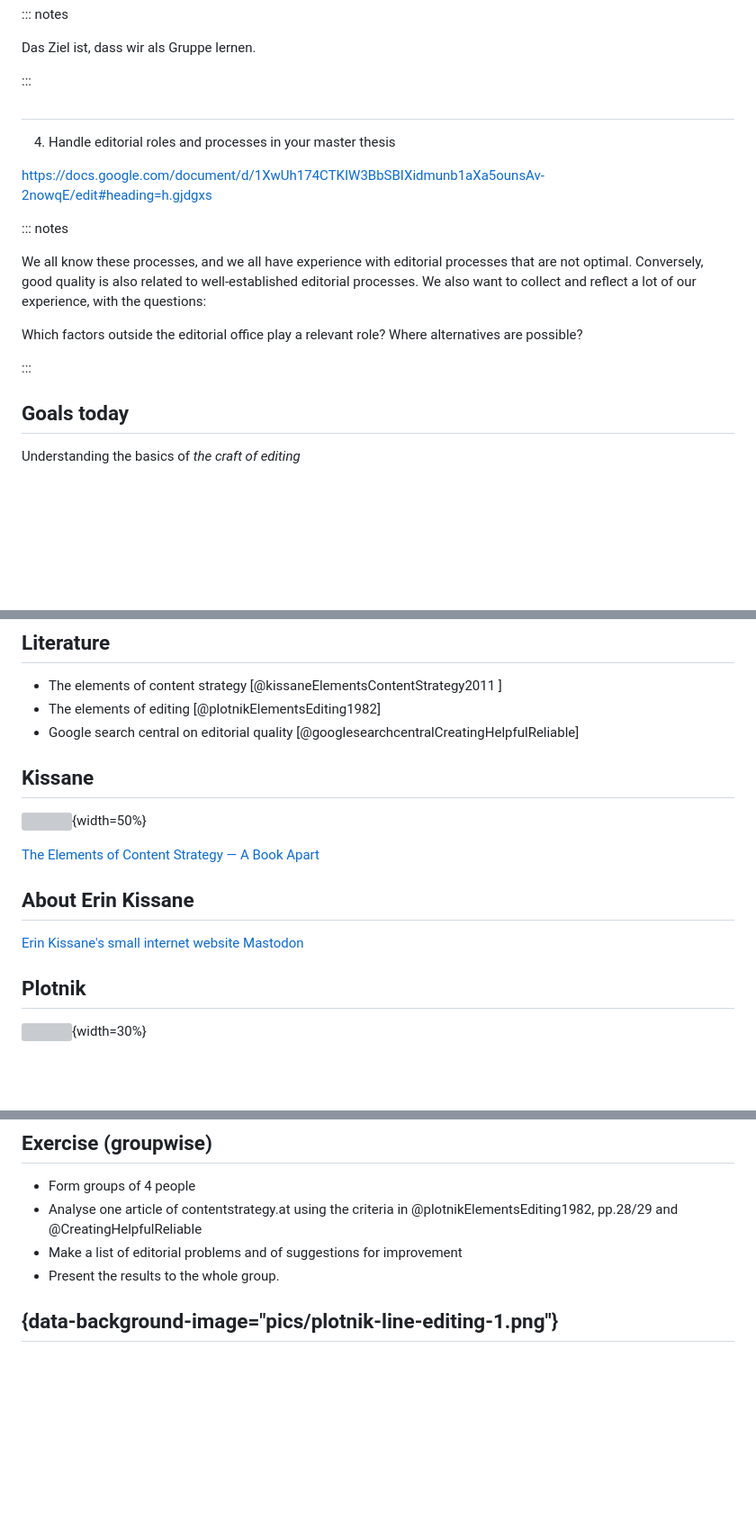
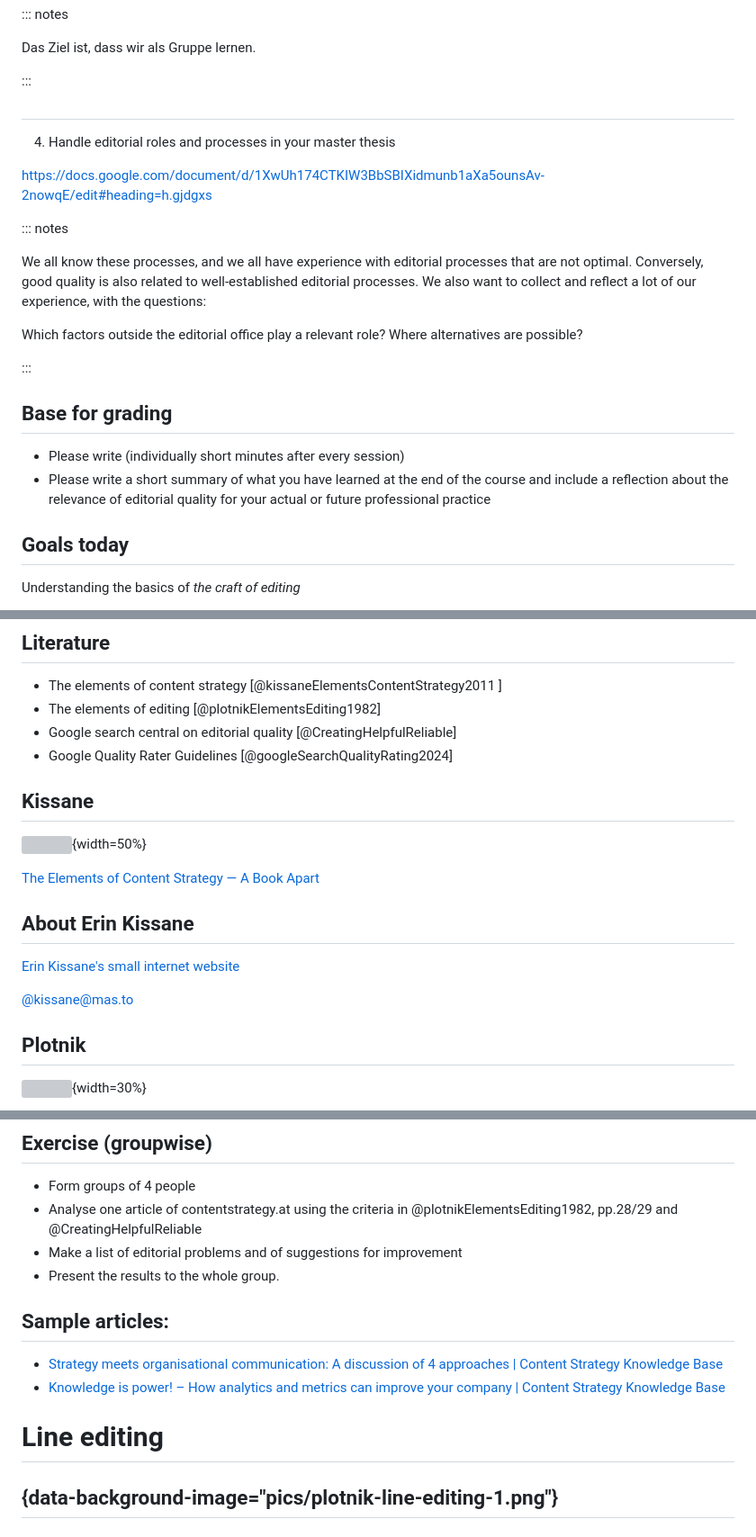
Before and after one commit to heinzwittenbrink/slides-editorial-processes, a Markdown page: lecture-1.md, 3 parts joined by grey strips. Shown at 90% size. Drawn GitHub-style; blank space fills up the shorter version; grey boxes are pictures that could not be loaded.

Commit message:
presentation for thursday

```diff
--- a/lecture-1.md
+++ b/lecture-1.md
@@ -27,6 +27,7 @@ Das Ziel ist, dass wir als Gruppe lernen.
 
 :::
 
+
 ##
 
 4. Handle editorial roles and processes in your master thesis
@@ -41,6 +42,11 @@ Which factors outside the editorial office play a relevant role?
 Where alternatives are possible?
 
 :::
+
+## Base for grading
+
+- Please write (individually short minutes after every session)
+- Please write  a short summary of what you have learned at the end of the course and include a reflection about the relevance of editorial quality for your actual or future professional practice
 
 ## Goals today
 
@@ -126,7 +132,8 @@ Understanding the basics of *the craft of editing*
 
 - The elements of content strategy [@kissaneElementsContentStrategy2011 ]
 - The elements of editing [@plotnikElementsEditing1982]
-- Google search central on editorial quality [@googlesearchcentralCreatingHelpfulReliable]
+- Google search central on editorial quality [@CreatingHelpfulReliable]
+- Google Quality Rater Guidelines [@googleSearchQualityRating2024]
 
 
 ## Kissane
@@ -138,7 +145,8 @@ Understanding the basics of *the craft of editing*
 ## About Erin Kissane
 
 [Erin Kissane's small internet website](https://erinkissane.com/ "Erin Kissane's small internet website")
-[Mastodon](@kissane@mas.to)
+
+[\@kissane\@mas.to](https://graz.social/@kissane@mas.to "Erin Kissane - graz.social")
 
 
 
@@ -309,6 +316,13 @@ Understanding the basics of *the craft of editing*
 - Make a list of editorial problems and of suggestions for improvement
 - Present the results to the whole group.
 
+## Sample articles:
+
+- [Strategy meets organisational communication: A discussion of 4 approaches | Content Strategy Knowledge Base](https://www.contentstrategy.at/lecture-reports/strategy-meets-organisational-communication-a-discussion-of-4-approaches)
+- [Knowledge is power! – How analytics and metrics can improve your company | Content Strategy Knowledge Base](https://www.contentstrategy.at/lecture-reports/knowledge-is-power-how-analysis-and-metrics-can-improve-your-company "Knowledge is power! – How analytics and metrics can improve your company | Content Strategy Knowledge Base")
+
+
+# Line editing
 
 ## {data-background-image="pics/plotnik-line-editing-1.png"}
 
```
Also changed, not shown: other parts of lecture-1.md (+5 -2 lines).
